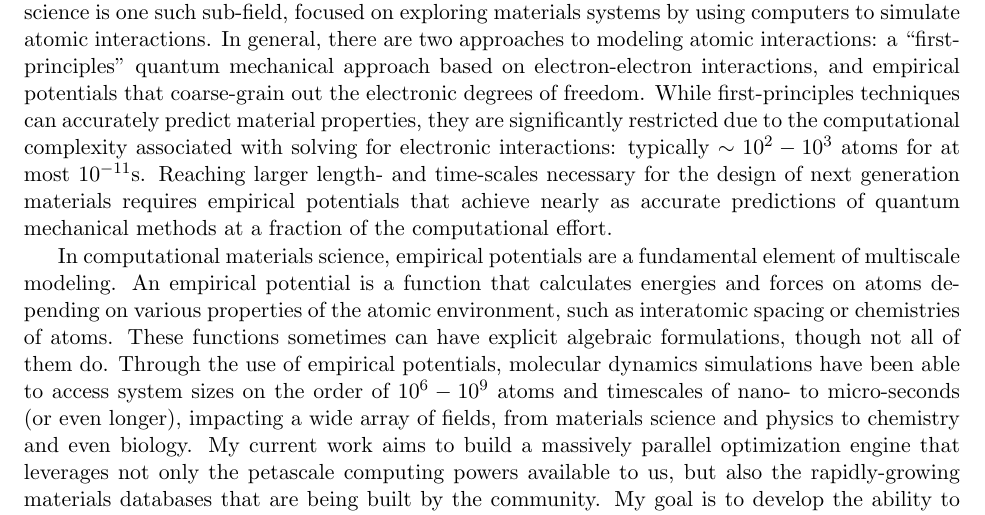
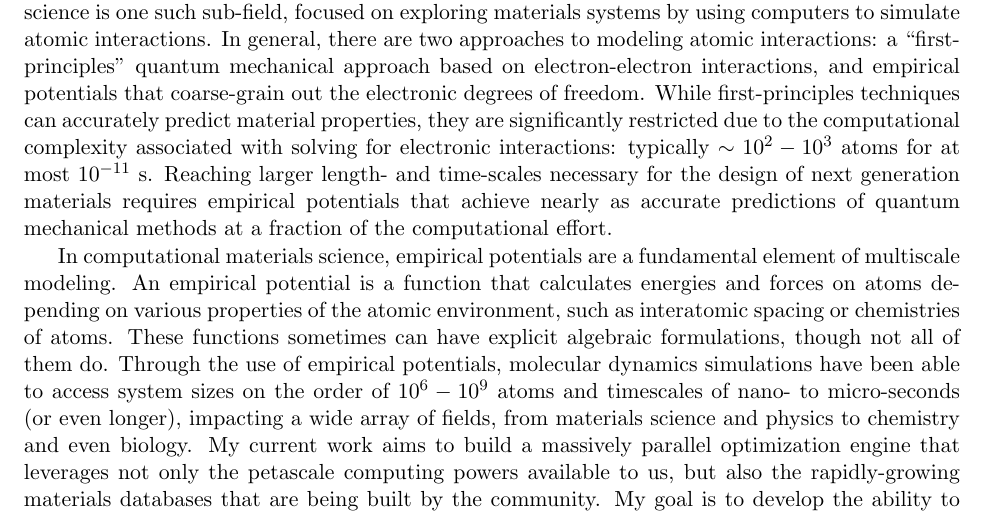
Before and after one commit to jvita/cse-application, a LaTeX document (research_proposal.tex): part of page 1 of 3, cut so that both start at the same text. Compiled offline with pdfLaTeX.

Commit message:
adding a space between number and unit

```diff
--- a/research_proposal.tex
+++ b/research_proposal.tex
@@ -30,7 +30,7 @@
 
 \bigskip
 
-With the rise of modern computers, many fields in science and engineering have grown to include sub-fields designed to incorporate new computational methods. Computational materials science is one such sub-field, focused on exploring materials systems by using computers to simulate atomic interactions. In general, there are two approaches to modeling atomic interactions: a ``first-principles'' quantum mechanical approach based on electron-electron interactions, and empirical potentials that coarse-grain out the electronic degrees of freedom. While first-principles techniques can accurately predict material properties, they are significantly restricted due to the computational complexity associated with solving for electronic interactions: typically $\sim10^2-10^3$ atoms for at most $10^{-11}\text{s}$. Reaching larger length- and time-scales necessary for the design of next generation materials requires empirical potentials that achieve nearly as accurate predictions of quantum mechanical methods at a fraction of the computational effort.
+With the rise of modern computers, many fields in science and engineering have grown to include sub-fields designed to incorporate new computational methods. Computational materials science is one such sub-field, focused on exploring materials systems by using computers to simulate atomic interactions. In general, there are two approaches to modeling atomic interactions: a ``first-principles'' quantum mechanical approach based on electron-electron interactions, and empirical potentials that coarse-grain out the electronic degrees of freedom. While first-principles techniques can accurately predict material properties, they are significantly restricted due to the computational complexity associated with solving for electronic interactions: typically $\sim10^2-10^3$ atoms for at most $10^{-11}$ s. Reaching larger length- and time-scales necessary for the design of next generation materials requires empirical potentials that achieve nearly as accurate predictions of quantum mechanical methods at a fraction of the computational effort.
 
 %%% DRT: this is a strange sentence; e.g., one can do MD with first-principles calculation of forces
 % On the other hand, molecular dynamics relies solely on Newtonian mechanics; by calculating the energies and forces on an atom, it is relatively simple to perform time integration on Newton's equations of motion in order to simulation atomic movement.
```
